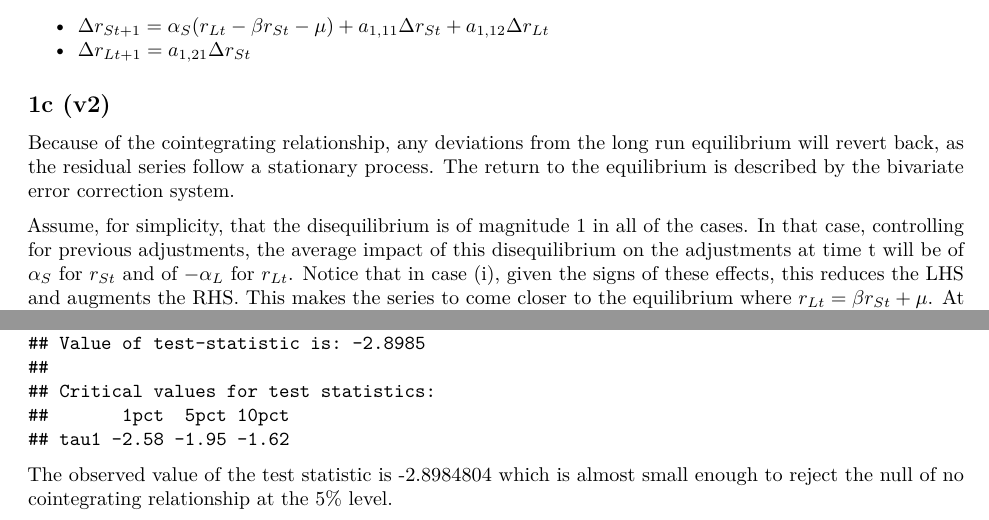
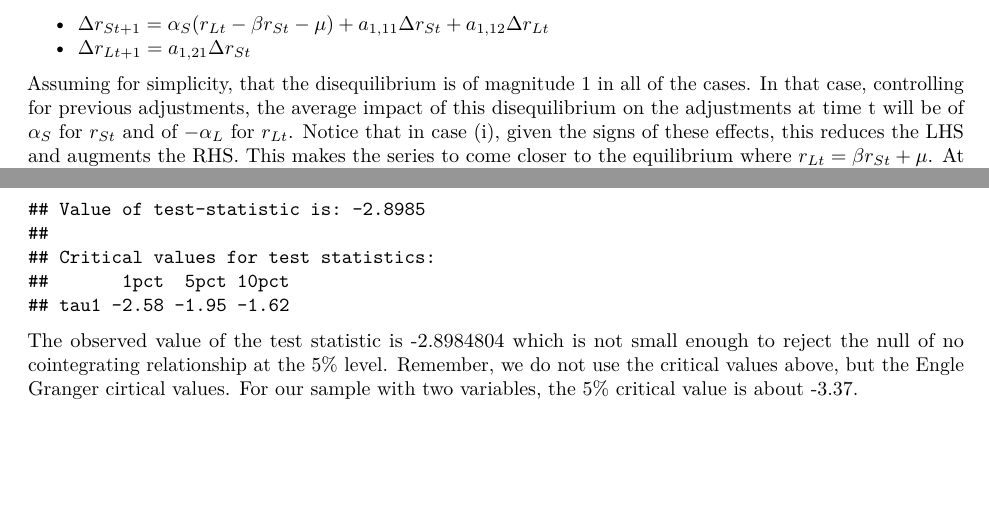
Before and after one commit to filipmellgren/Econometric_Time_series, an R Markdown document (Assignment_4/assignment_4.Rmd): two parts of pages 2 and 14 of 14, joined at a grey line, cut so that both start at the same text, the shorter picture padded with empty space. The pictures show the output file Assignment_4/assignment_4.pdf that the author committed with the source.

Commit message:
Finalised 1c with a tiny change. Kept both verisons

````diff
--- a/Assignment_4/assignment_4.Rmd
+++ b/Assignment_4/assignment_4.Rmd
@@ -54,10 +54,7 @@ In $t +1$:
 * $\Delta r_{St+1} = \alpha_S (r_{Lt}- \beta r_{St} -\mu) + a_{1,11} \Delta r_{S t} + a_{1,12} \Delta r_{Lt}$
 * $\Delta r_{Lt+1} = a_{1,21} \Delta r_{St}$
 
-## 1c (v2)
-Because of the cointegrating relationship, any deviations from the long run equilibrium will revert back, as the residual series follow a stationary process. The return to the equilibrium is described by the bivariate error correction system.
-
-Assume, for simplicity, that the disequilibrium is of magnitude 1 in all of the cases. In that case, controlling for previous adjustments, the average impact of this disequilibrium on the adjustments at time t will be of $\alpha_S$ for $r_{St}$ and of $-\alpha_L$ for $r_{Lt}$. Notice that in case (i), given the signs of these effects, this reduces the LHS and augments the RHS. This makes the series to come closer to the equilibrium where $r_{Lt}=\beta r_{St}+\mu$. At the same time, this also happens in case (ii), but in the opposite direction. If the time series remain apart from the long-run relation, this process of adjustments will be re-iterated, reducing the disequilibrium until it comes to meet the co-integration vector.
+Assuming for simplicity, that the disequilibrium is of magnitude 1 in all of the cases. In that case, controlling for previous adjustments, the average impact of this disequilibrium on the adjustments at time t will be of $\alpha_S$ for $r_{St}$ and of $-\alpha_L$ for $r_{Lt}$. Notice that in case (i), given the signs of these effects, this reduces the LHS and augments the RHS. This makes the series to come closer to the equilibrium where $r_{Lt}=\beta r_{St}+\mu$. At the same time, this also happens in case (ii), but in the opposite direction. If the time series remain apart from the long-run relation, this process of adjustments will be re-iterated, reducing the disequilibrium until it comes to meet the co-integration vector.
 
 Cases (iii) and (iv) are pretty similar, nevertheless, here only $r_{St}$ makes a direct response towards the equilibrium. See Figure 1 for a graphic representation of the adjustments departing from disequilibriums (i), (ii), (iii) and (iv).
 
@@ -240,4 +237,4 @@ adf_res <- ur.df(residuals, type = "none", lags = 10, selectlags = "AIC")
 summary(adf_res)
 ```
 
-The observed value of the test statistic is `r adf_res@teststat` which is almost small enough to reject the null of no cointegrating relationship at the 5% level.
+The observed value of the test statistic is `r adf_res@teststat` which is not small enough to reject the null of no cointegrating relationship at the 5% level. Remember, we do not use the critical values above, but the Engle Granger cirtical values. For our sample with two variables, the 5% critical value is about -3.37.
````
Also changed, not shown: Assignment_4/assignment_4.pdf, Notes_pclab_4.pdf (added), PC_lab4/Data_PC4.dta (added), Assignment_4/assignment_4.Rmd (2 more changed lines), 1 other file.
